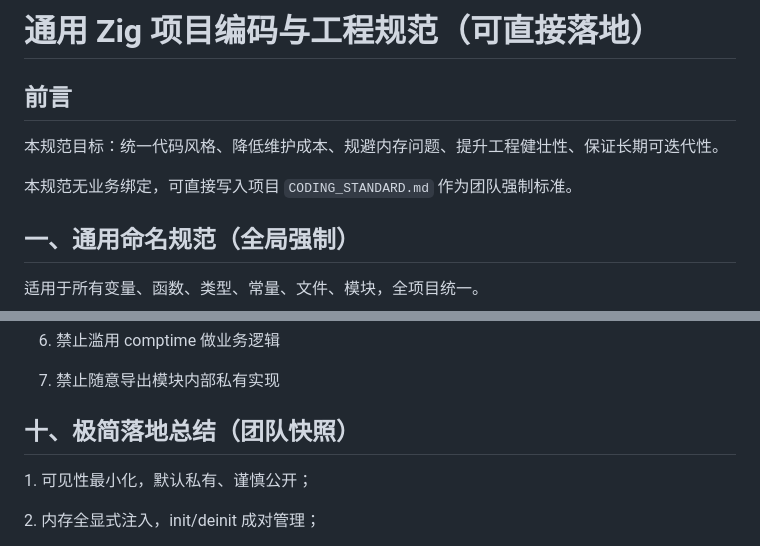
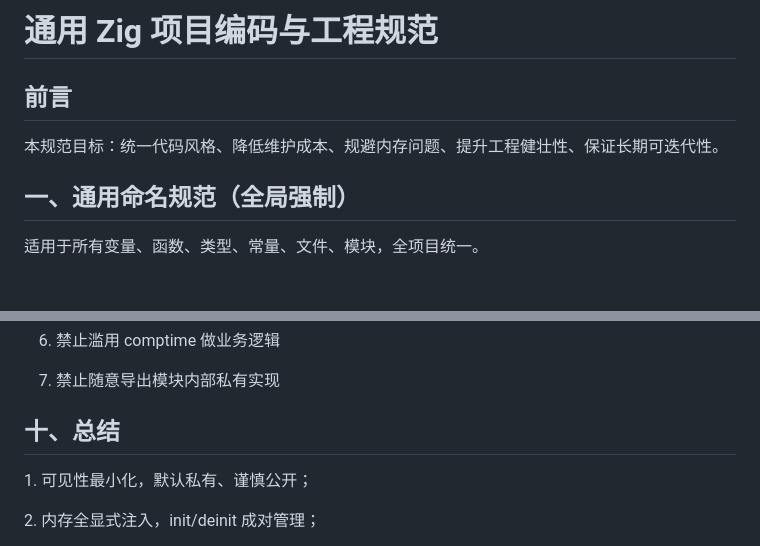
Before and after one commit to bbb0ttle/yaoyao, a Markdown page: 项目编码与工程规范.md, 2 parts joined by grey strips. GitHub-like rendering; blank space fills up the shorter version.

Commit message:
refactor: update project coding standards document for clarity and conciseness

```diff
--- a/项目编码与工程规范.md
+++ b/项目编码与工程规范.md
@@ -1,10 +1,8 @@
-# 通用 Zig 项目编码与工程规范（可直接落地）
+# 通用 Zig 项目编码与工程规范
 
 ## 前言
 
 本规范目标：统一代码风格、降低维护成本、规避内存问题、提升工程健壮性、保证长期可迭代性。
-
-本规范无业务绑定，可直接写入项目 `CODING_STANDARD.md` 作为团队强制标准。
 
 ## 一、通用命名规范（全局强制）
 
@@ -242,7 +240,7 @@ pub fn deinit(self: *Self) void {
 
 7. 禁止随意导出模块内部私有实现
 
-## 十、极简落地总结（团队快照）
+## 十、总结
 
 1\. 可见性最小化，默认私有、谨慎公开；
 
```
